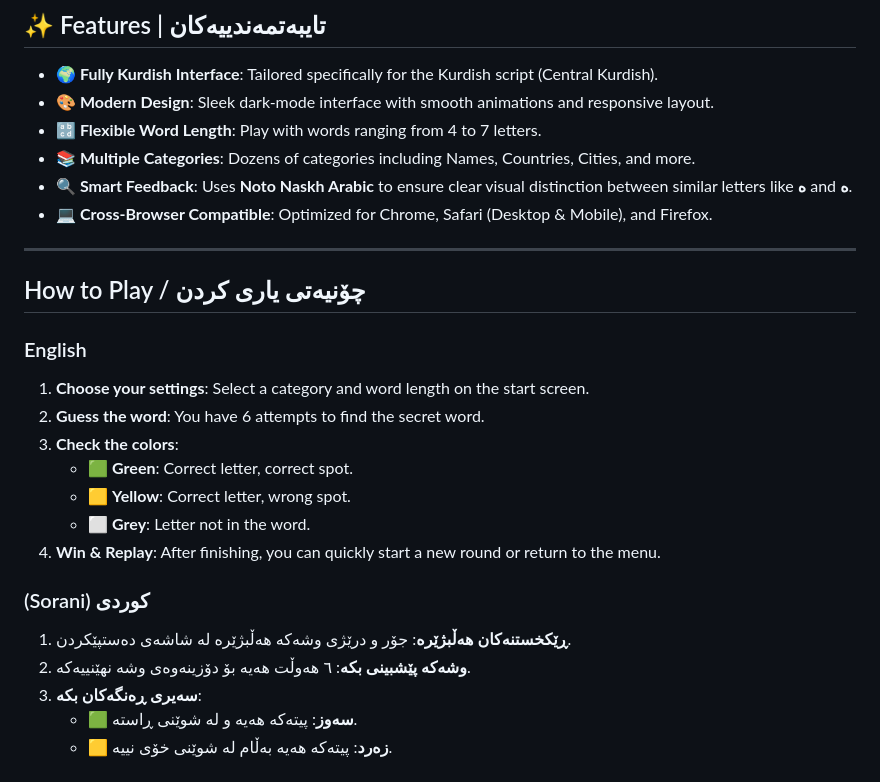
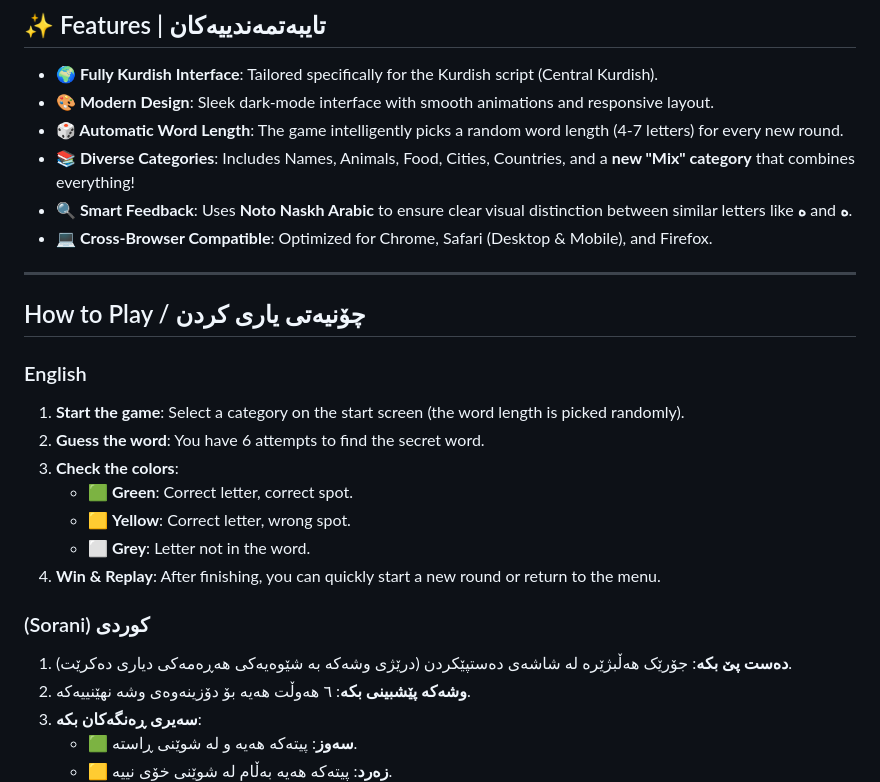
Before and after one commit to Arkan204/Wsha-Doz-Game, a Markdown page: README.md, the part around the change. Drawn GitHub-style.

Commit message:
Update README with automatic word length and Mix category

```diff
--- a/README.md
+++ b/README.md
@@ -12,8 +12,8 @@
 
 - **🌍 Fully Kurdish Interface**: Tailored specifically for the Kurdish script (Central Kurdish).
 - **🎨 Modern Design**: Sleek dark-mode interface with smooth animations and responsive layout.
-- **🔡 Flexible Word Length**: Play with words ranging from 4 to 7 letters.
-- **📚 Multiple Categories**: Dozens of categories including Names, Countries, Cities, and more.
+- **🎲 Automatic Word Length**: The game intelligently picks a random word length (4-7 letters) for every new round.
+- **📚 Diverse Categories**: Includes Names, Animals, Food, Cities, Countries, and a **new "Mix" category** that combines everything!
 - **🔍 Smart Feedback**: Uses **Noto Naskh Arabic** to ensure clear visual distinction between similar letters like **ه** and **ە**.
 - **💻 Cross-Browser Compatible**: Optimized for Chrome, Safari (Desktop & Mobile), and Firefox.
 
@@ -23,7 +23,7 @@
 
 ### English
 
-1. **Choose your settings**: Select a category and word length on the start screen.
+1. **Start the game**: Select a category on the start screen (the word length is picked randomly).
 2. **Guess the word**: You have 6 attempts to find the secret word.
 3. **Check the colors**:
    - 🟩 **Green**: Correct letter, correct spot.
@@ -33,7 +33,7 @@
 
 ### (Sorani) کوردی
 
-1. **ڕێکخستنەکان هەڵبژێرە**: جۆر و درێژی وشەکە هەڵبژێرە لە شاشەی دەستپێکردن.
+1. **دەست پێ بکە**: جۆرێک هەڵبژێرە لە شاشەی دەستپێکردن (درێژی وشەکە بە شێوەیەکی هەڕەمەکی دیاری دەکرێت).
 2. **وشەکە پێشبینی بکە**: ٦ هەوڵت هەیە بۆ دۆزینەوەی وشە نهێنییەکە.
 3. **سەیری ڕەنگەکان بکە**:
    - 🟩 **سەوز**: پیتەکە هەیە و لە شوێنی ڕاستە.
```
